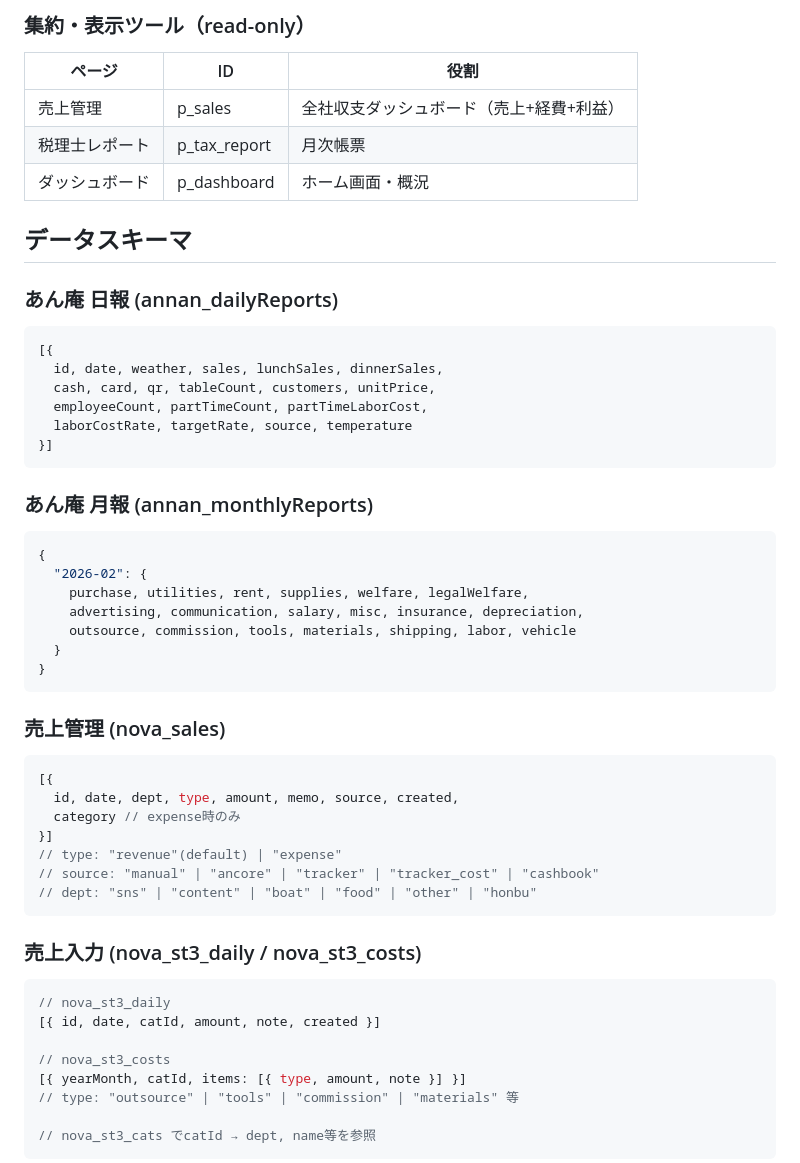
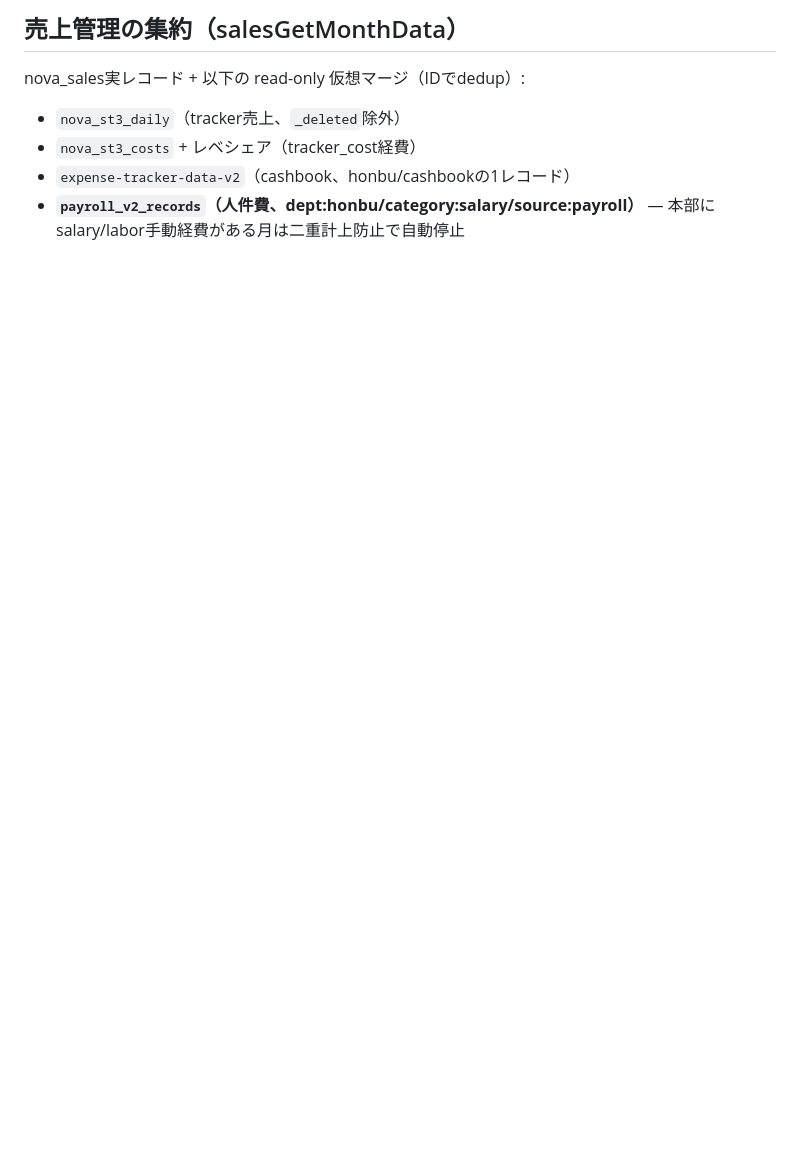
Before and after one commit to novaongats/novacore, a Markdown page: CLAUDE.md, the part around one of its changes. Drawn GitHub-style; blank space fills up the shorter version.

````diff
--- a/CLAUDE.md
+++ b/CLAUDE.md
@@ -24,54 +41,8 @@ SNSアフィリエイト、SNSコンサル、制作コンテンツ、競艇予
 
-### 集約・表示ツール（read-only）
-| ページ | ID | 役割 |
-|--------|-----|------|
-| 売上管理 | p_sales | 全社収支ダッシュボード（売上+経費+利益） |
-| 税理士レポート | p_tax_report | 月次帳票 |
-| ダッシュボード | p_dashboard | ホーム画面・概況 |
+## 売上管理の集約（salesGetMonthData）
+nova_sales実レコード + 以下の read-only 仮想マージ（IDでdedup）:
+- `nova_st3_daily`（tracker売上、`_deleted`除外）
+- `nova_st3_costs` + レベシェア（tracker_cost経費）
+- `expense-tracker-data-v2`（cashbook、honbu/cashbookの1レコード）
+- **`payroll_v2_records`（人件費、dept:honbu/category:salary/source:payroll）** — 本部にsalary/labor手動経費がある月は二重計上防止で自動停止
 
-## データスキーマ
-
-### あん庵 日報 (annan_dailyReports)
-```javascript
-[{
-  id, date, weather, sales, lunchSales, dinnerSales,
-  cash, card, qr, tableCount, customers, unitPrice,
-  employeeCount, partTimeCount, partTimeLaborCost,
-  laborCostRate, targetRate, source, temperature
-}]
-```
-
-### あん庵 月報 (annan_monthlyReports)
-```javascript
-{
-  "2026-02": {
-    purchase, utilities, rent, supplies, welfare, legalWelfare,
-    advertising, communication, salary, misc, insurance, depreciation,
-    outsource, commission, tools, materials, shipping, labor, vehicle
-  }
-}
-```
-
-### 売上管理 (nova_sales)
-```javascript
-[{
-  id, date, dept, type, amount, memo, source, created,
-  category // expense時のみ
-}]
-// type: "revenue"(default) | "expense"
-// source: "manual" | "ancore" | "tracker" | "tracker_cost" | "cashbook"
-// dept: "sns" | "content" | "boat" | "food" | "other" | "honbu"
-```
-
-### 売上入力 (nova_st3_daily / nova_st3_costs)
-```javascript
-// nova_st3_daily
-[{ id, date, catId, amount, note, created }]
-
-// nova_st3_costs
-[{ yearMonth, catId, items: [{ type, amount, note }] }]
-// type: "outsource" | "tools" | "commission" | "materials" 等
-
-// nova_st3_cats でcatId → dept, name等を参照
-```
-
````
Also changed, not shown: other parts of CLAUDE.md (+71 -93 lines).
